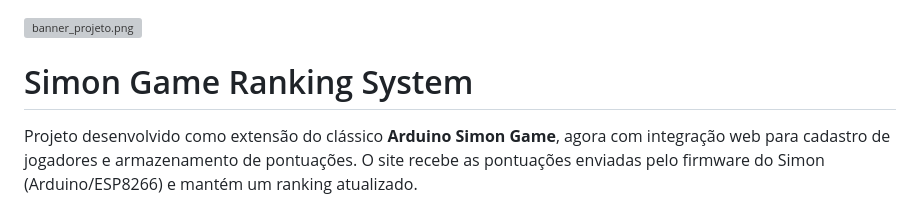
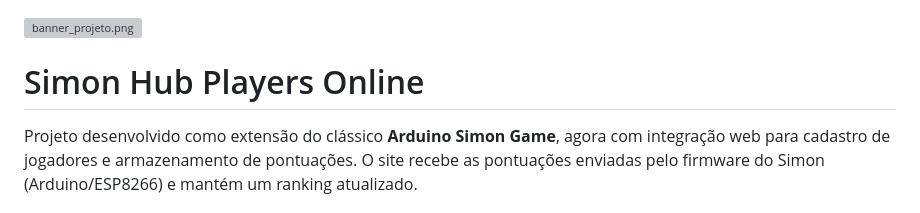
Before and after one commit to DiogoHantke/Simon-hub-players-online, a Markdown page: README.md, the part around the change. GitHub-like rendering; grey boxes are pictures that could not be loaded.

```diff
--- a/README.md
+++ b/README.md
@@ -1,6 +1,6 @@
 <img src="assets/banner_projeto.png" width="100%" alt="banner_projeto.png">
 
-<h1>Simon Game Ranking System</h1>
+<h1>Simon Hub Players Online</h1>
 
 <p>
 Projeto desenvolvido como extensão do clássico <strong>Arduino Simon Game</strong>, agora com integração web
```
